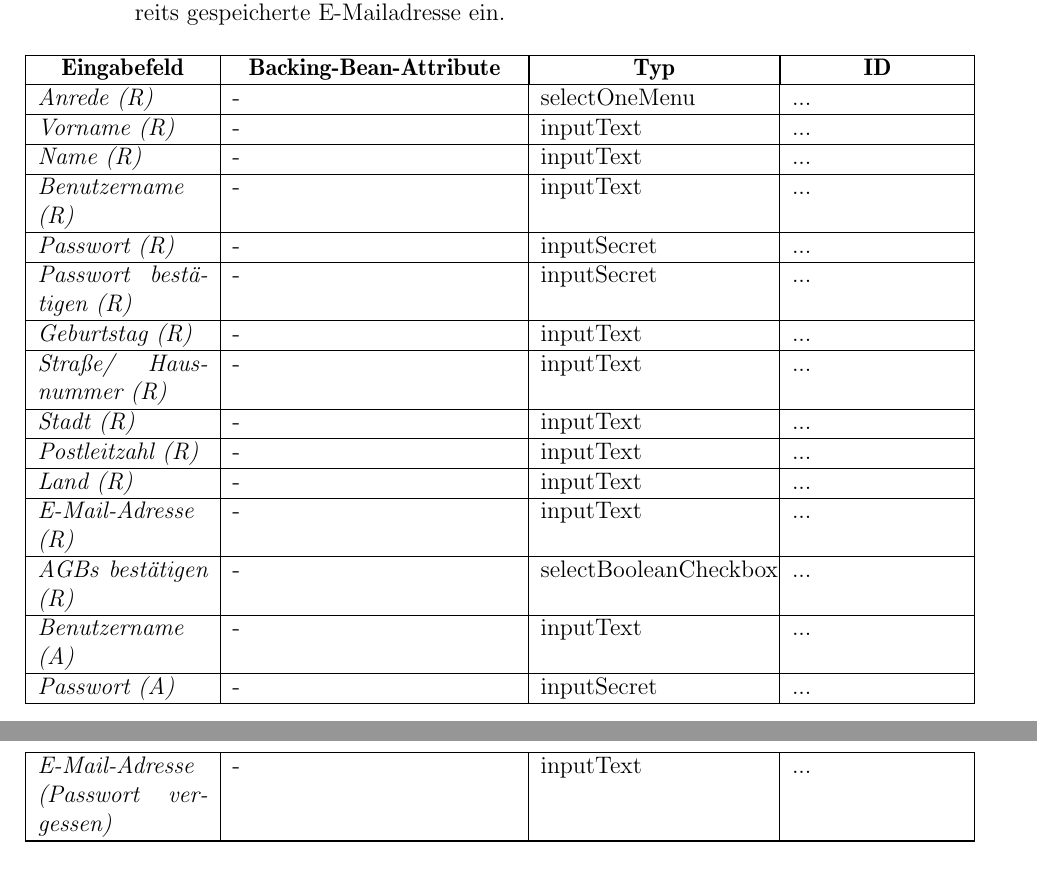
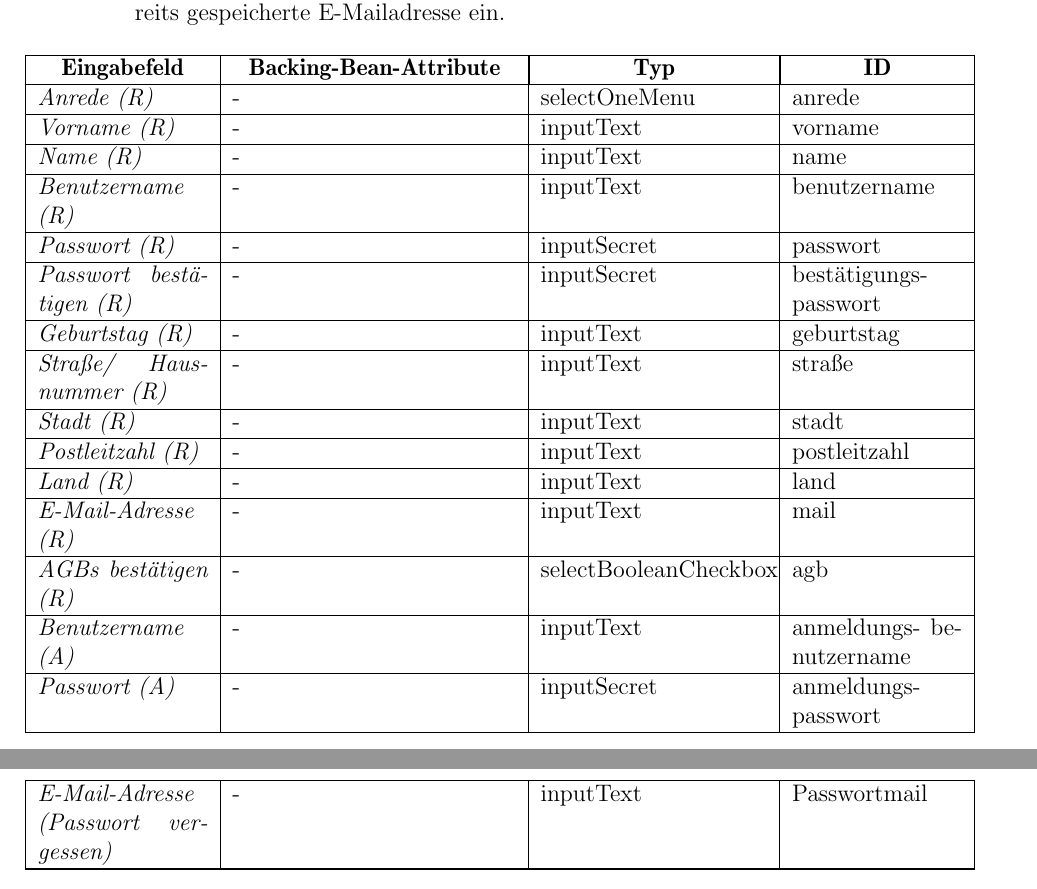
Before and after one commit to cretu90/SEP15-Team3, a LaTeX document (Documentation/3. Feinspezifikation/Feinspezifikation-SEP2015.tex, which reads Documentation/3. Feinspezifikation/View.tex): two parts of pages 50 and 51 of 93, joined at a grey line, cut so that both start at the same text. Compiled offline with pdfLaTeX.

Commit message:
view update

```diff
--- a/Documentation/3. Feinspezifikation/View.tex
+++ b/Documentation/3. Feinspezifikation/View.tex
@@ -269,22 +269,22 @@
 						\endfirsthead
 						\hline
 						\endlastfoot
-							\textit{Anrede (R)} & - & selectOneMenu & ... \\ \hline
-							\textit{Vorname (R)} & - & inputText & ... \\ \hline
-							\textit{Name (R)} & - & inputText & ... \\ \hline
-							\textit{Benutzername (R)} & - & inputText & ...\\ \hline
-							\textit{Passwort (R)} & - & inputSecret & ... \\ \hline
-							\textit{Passwort bestätigen (R)} &- & inputSecret & ...\\ \hline
-							\textit{Geburtstag (R)} & - & inputText & ... \\ \hline
-							\textit{Straße/ Hausnummer (R)} & - & inputText & ...\\ \hline
-							\textit{Stadt (R)} & - & inputText & ... \\ \hline
-							\textit{Postleitzahl (R)} & - & inputText & ... \\ \hline
-							\textit{Land (R)} & - & inputText & ... \\ \hline
-							\textit{E-Mail-Adresse (R)} & - & inputText & ...\\ \hline
-							\textit{AGBs bestätigen (R)} & - & selectBooleanCheckbox & ... \\ \hline
-							\textit{Benutzername (A)} & - & inputText & ... \\ \hline
-							\textit{Passwort (A)} & - & inputSecret & ... \\ \hline
-							\textit{E-Mail-Adresse (Passwort vergessen)} & - & inputText & ... \\ \hline
+							\textit{Anrede (R)} & - & selectOneMenu & anrede \\ \hline
+							\textit{Vorname (R)} & - & inputText & vorname \\ \hline
+							\textit{Name (R)} & - & inputText & name \\ \hline
+							\textit{Benutzername (R)} & - & inputText & benutzername\\ \hline
+							\textit{Passwort (R)} & - & inputSecret & passwort \\ \hline
+							\textit{Passwort bestätigen (R)} &- & inputSecret & bestätigungs- passwort\\ \hline
+							\textit{Geburtstag (R)} & - & inputText & geburtstag \\ \hline
+							\textit{Straße/ Hausnummer (R)} & - & inputText & straße\\ \hline
+							\textit{Stadt (R)} & - & inputText & stadt \\ \hline
+							\textit{Postleitzahl (R)} & - & inputText & postleitzahl \\ \hline
+							\textit{Land (R)} & - & inputText & land \\ \hline
+							\textit{E-Mail-Adresse (R)} & - & inputText & mail\\ \hline
+							\textit{AGBs bestätigen (R)} & - & selectBooleanCheckbox & agb \\ \hline
+							\textit{Benutzername (A)} & - & inputText & anmeldungs- benutzername \\ \hline
+							\textit{Passwort (A)} & - & inputSecret & anmeldungs- passwort \\ \hline
+							\textit{E-Mail-Adresse (Passwort vergessen)} & - & inputText & Passwortmail \\ \hline
 					\end{longtable}
 				\end{center}
 
```
